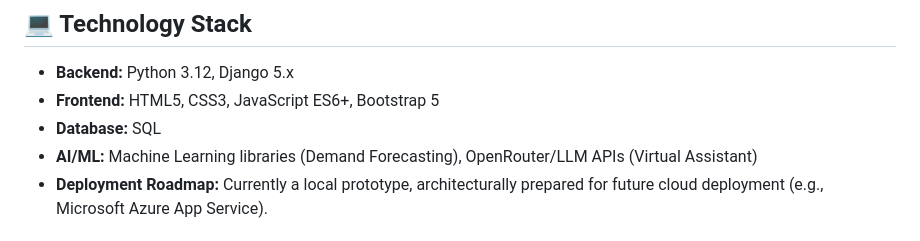
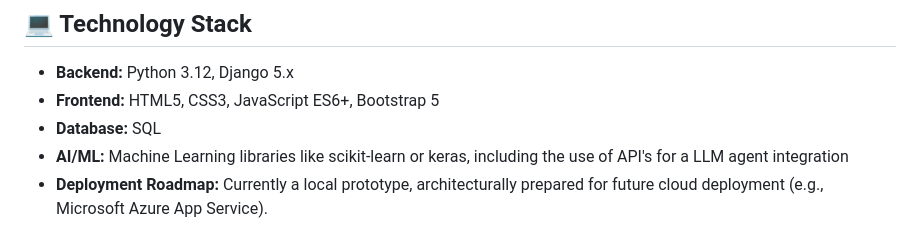
Before and after one commit to dmnlegendary/Prototype_Finance_Agent_GraduationProject, a Markdown page: README.md, the part around the change. Rendered like a GitHub page.

Commit message:
Update AI/ML section in README
Clarified AI/ML section with specific libraries and APIs.

```diff
--- a/README.md
+++ b/README.md
@@ -29,7 +29,7 @@ The project follows a **Client-Server** architecture, internally structured usin
 * **Backend:** Python 3.12, Django 5.x
 * **Frontend:** HTML5, CSS3, JavaScript ES6+, Bootstrap 5
 * **Database:** SQL
-* **AI/ML:** Machine Learning libraries (Demand Forecasting), OpenRouter/LLM APIs (Virtual Assistant)
+* **AI/ML:** Machine Learning libraries like scikit-learn or keras, including the use of API's for a LLM agent integration
 * **Deployment Roadmap:** Currently a local prototype, architecturally prepared for future cloud deployment (e.g., Microsoft Azure App Service).
 
 ## 🔒 Security & Optimization
```
